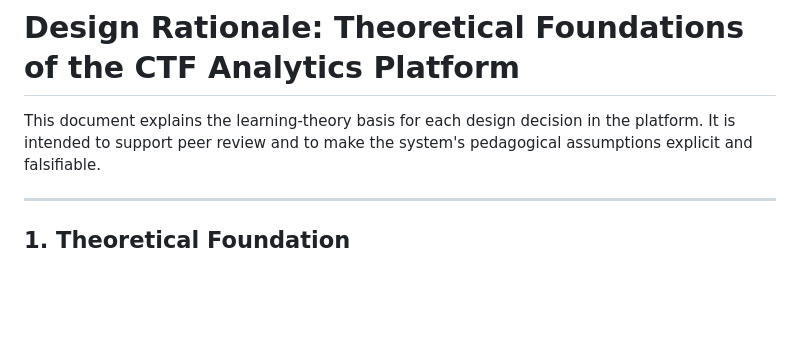
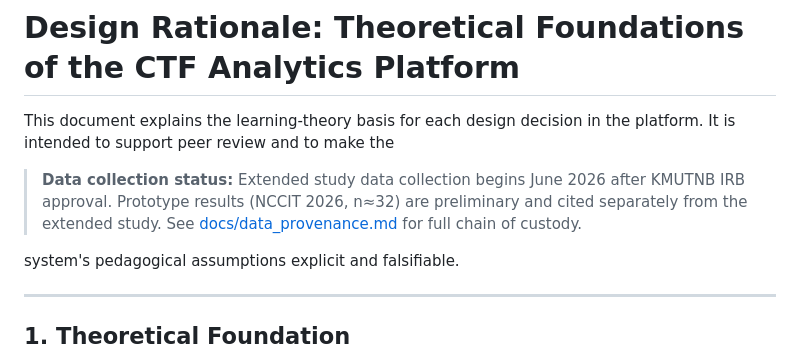
Before and after one commit to yiwtng/ctf-analytics-platform, a Markdown page: docs/design_rationale.md, the part around the change. GitHub-like rendering; blank space fills up the shorter version.

```diff
--- a/docs/design_rationale.md
+++ b/docs/design_rationale.md
@@ -2,6 +2,10 @@
 
 This document explains the learning-theory basis for each design decision
 in the platform. It is intended to support peer review and to make the
+> **Data collection status:** Extended study data collection begins June 2026 after KMUTNB IRB approval.
+> Prototype results (NCCIT 2026, n≈32) are preliminary and cited separately from the extended study.
+> See [docs/data_provenance.md](data_provenance.md) for full chain of custody.
+
 system's pedagogical assumptions explicit and falsifiable.
 
 ---
```
Also changed, not shown: README.md (+3 -1 lines), docs/data_provenance.md (added, +111 -0 lines).
